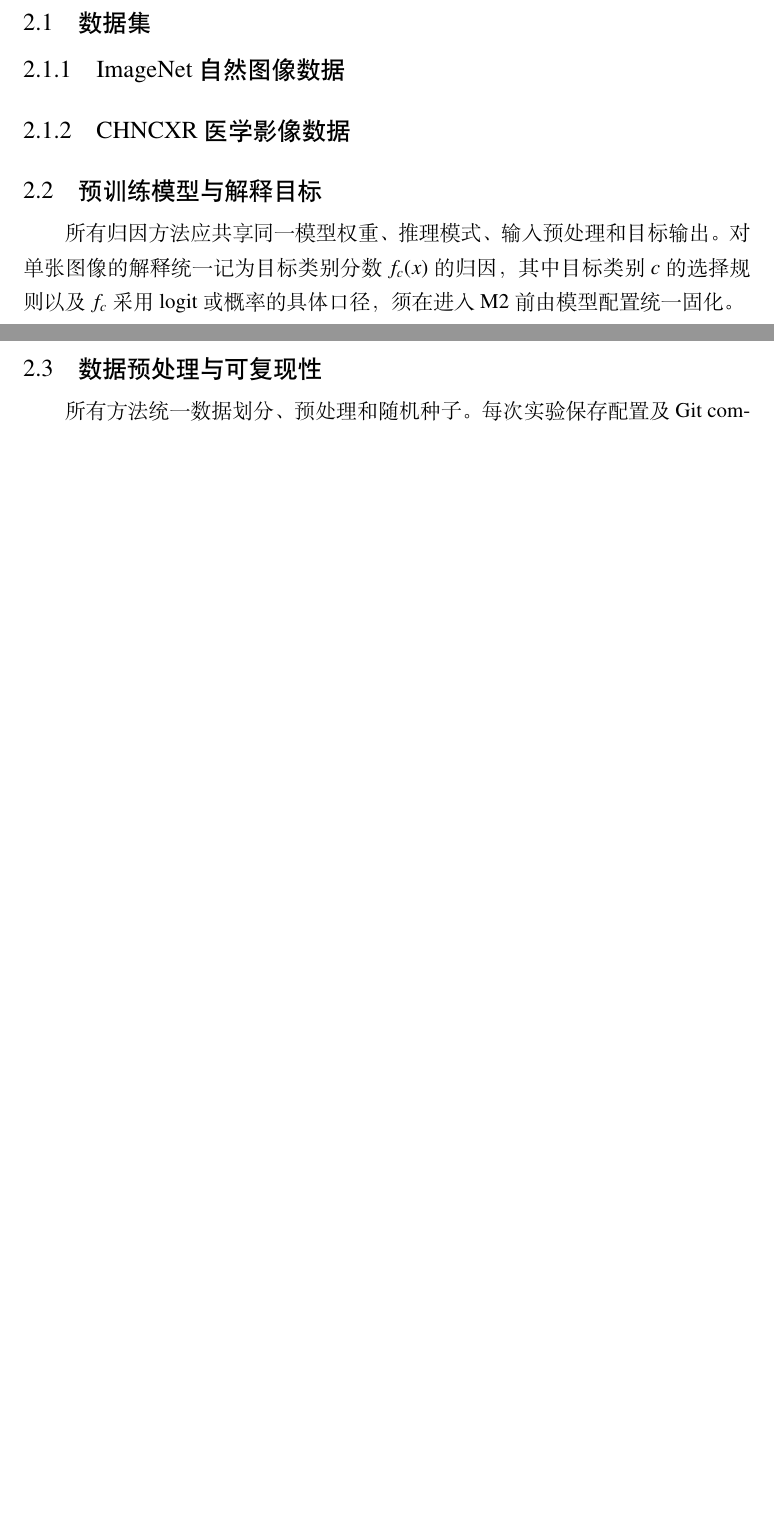
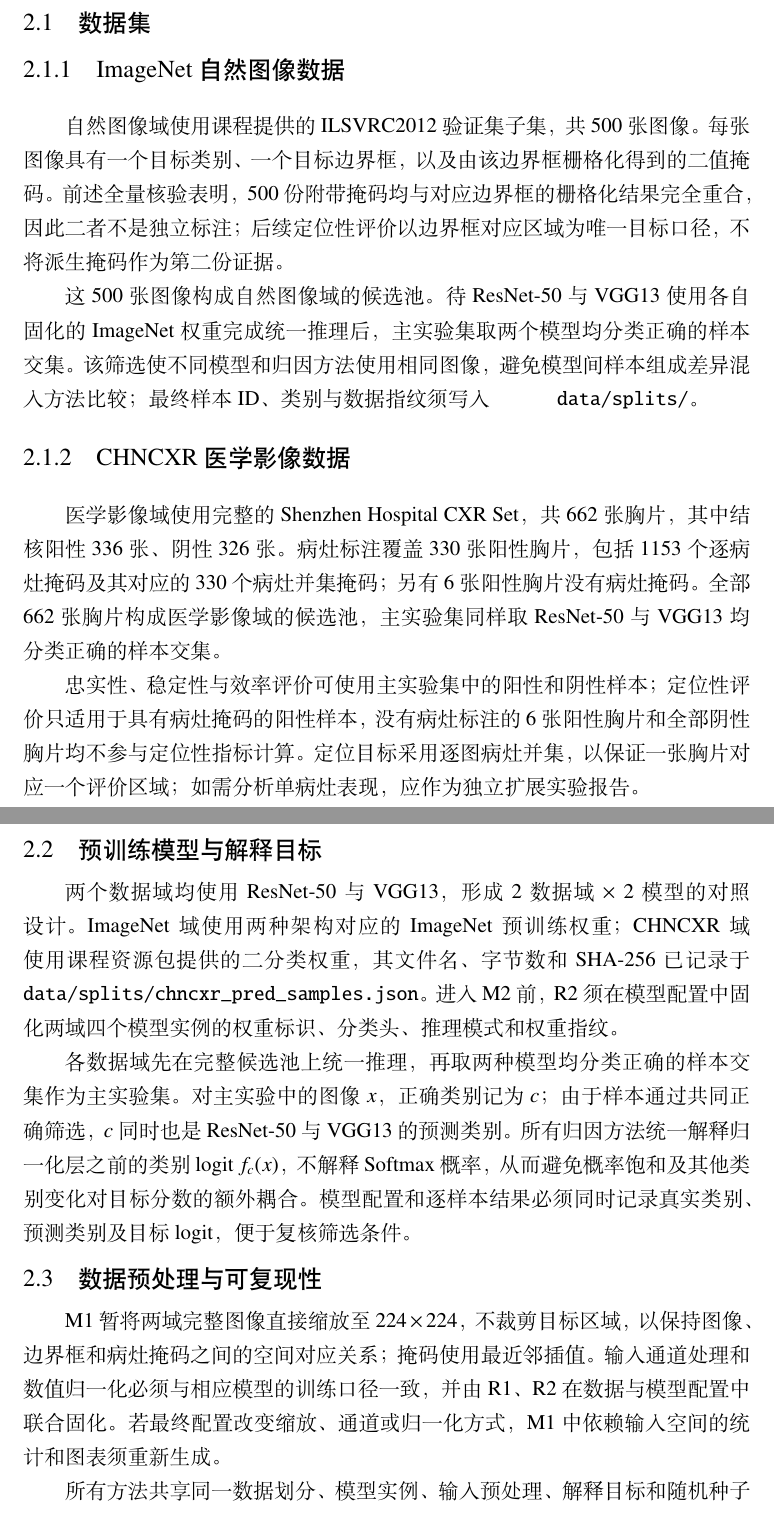
Before and after one commit to Marshtomp21/ML-Practice, a LaTeX thesis (reports/requirements_modeling/main.tex, which reads reports/requirements_modeling/include/body.tex): two parts of pages 5 and 6 of 11 before the commit and two parts of pages 5 and 6 of 12 after it, joined at a grey line, cut so that both start at the same text, the shorter picture padded with empty space. Compiled offline with XeLaTeX.

Commit message:
update: 补全 M1 数据集模型与解释目标定义

```diff
--- a/reports/requirements_modeling/include/body.tex
+++ b/reports/requirements_modeling/include/body.tex
@@ -36,15 +36,27 @@ M1 阶段的目标是完成问题分析与任务建模，明确研究问题、
 
 \subsection{ImageNet 自然图像数据}
 
+自然图像域使用课程提供的 ILSVRC2012 验证集子集，共 500 张图像。每张图像具有一个目标类别、一个目标边界框，以及由该边界框栅格化得到的二值掩码。前述全量核验表明，500 份附带掩码均与对应边界框的栅格化结果完全重合，因此二者不是独立标注；后续定位性评价以边界框对应区域为唯一目标口径，不将派生掩码作为第二份证据。
+
+这 500 张图像构成自然图像域的候选池。待 ResNet-50 与 VGG13 使用各自固化的 ImageNet 权重完成统一推理后，主实验集取两个模型均分类正确的样本交集。该筛选使不同模型和归因方法使用相同图像，避免模型间样本组成差异混入方法比较；最终样本 ID、类别与数据指纹须写入 \texttt{data/splits/}。
+
 \subsection{CHNCXR 医学影像数据}
+
+医学影像域使用完整的 Shenzhen Hospital CXR Set，共 662 张胸片，其中结核阳性 336 张、阴性 326 张。病灶标注覆盖 330 张阳性胸片，包括 1153 个逐病灶掩码及其对应的 330 个病灶并集掩码；另有 6 张阳性胸片没有病灶掩码。全部 662 张胸片构成医学影像域的候选池，主实验集同样取 ResNet-50 与 VGG13 均分类正确的样本交集。
+
+忠实性、稳定性与效率评价可使用主实验集中的阳性和阴性样本；定位性评价只适用于具有病灶掩码的阳性样本，没有病灶标注的 6 张阳性胸片和全部阴性胸片均不参与定位性指标计算。定位目标采用逐图病灶并集，以保证一张胸片对应一个评价区域；如需分析单病灶表现，应作为独立扩展实验报告。
 
 \section{预训练模型与解释目标}
 
-所有归因方法应共享同一模型权重、推理模式、输入预处理和目标输出。对单张图像的解释统一记为目标类别分数 $f_c(x)$ 的归因，其中目标类别 $c$ 的选择规则以及 $f_c$ 采用 logit 或概率的具体口径，须在进入 M2 前由模型配置统一固化。
+两个数据域均使用 ResNet-50 与 VGG13，形成 2 数据域 $\times$ 2 模型的对照设计。ImageNet 域使用两种架构对应的 ImageNet 预训练权重；CHNCXR 域使用课程资源包提供的二分类权重，其文件名、字节数和 SHA-256 已记录于 \texttt{data/splits/chncxr\_pred\_samples.json}。进入 M2 前，R2 须在模型配置中固化两域四个模型实例的权重标识、分类头、推理模式和权重指纹。
+
+各数据域先在完整候选池上统一推理，再取两种模型均分类正确的样本交集作为主实验集。对主实验中的图像 $x$，正确类别记为 $c$；由于样本通过共同正确筛选，$c$ 同时也是 ResNet-50 与 VGG13 的预测类别。所有归因方法统一解释归一化层之前的类别 logit $f_c(x)$，不解释 Softmax 概率，从而避免概率饱和及其他类别变化对目标分数的额外耦合。模型配置和逐样本结果必须同时记录真实类别、预测类别及目标 logit，便于复核筛选条件。
 
 \section{数据预处理与可复现性}
 
-所有方法统一数据划分、预处理和随机种子。每次实验保存配置及 Git commit，报告图表由结果生成。
+M1 暂将两域完整图像直接缩放至 $224\times224$，不裁剪目标区域，以保持图像、边界框和病灶掩码之间的空间对应关系；掩码使用最近邻插值。输入通道处理和数值归一化必须与相应模型的训练口径一致，并由 R1、R2 在数据与模型配置中联合固化。若最终配置改变缩放、通道或归一化方式，M1 中依赖输入空间的统计和图表须重新生成。
+
+所有方法共享同一数据划分、模型实例、输入预处理、解释目标和随机种子集合。共同正确样本的 ID、类别、适用评价类型与数据指纹写入 \texttt{data/splits/}；每次实验保存完整配置、Git commit、模型权重和运行环境信息。报告中的指标、表格与图表均从落盘结果重新生成。
 
 
 \chapter{方法选择与技术路线}
```
Also changed, not shown: README.md.
